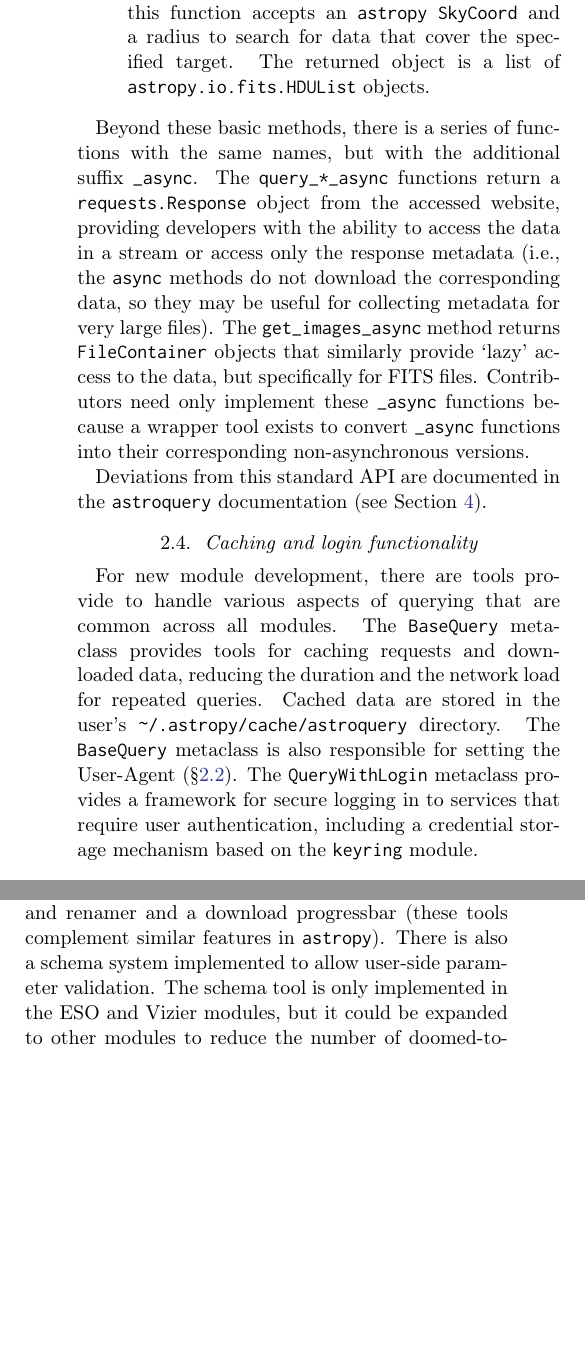
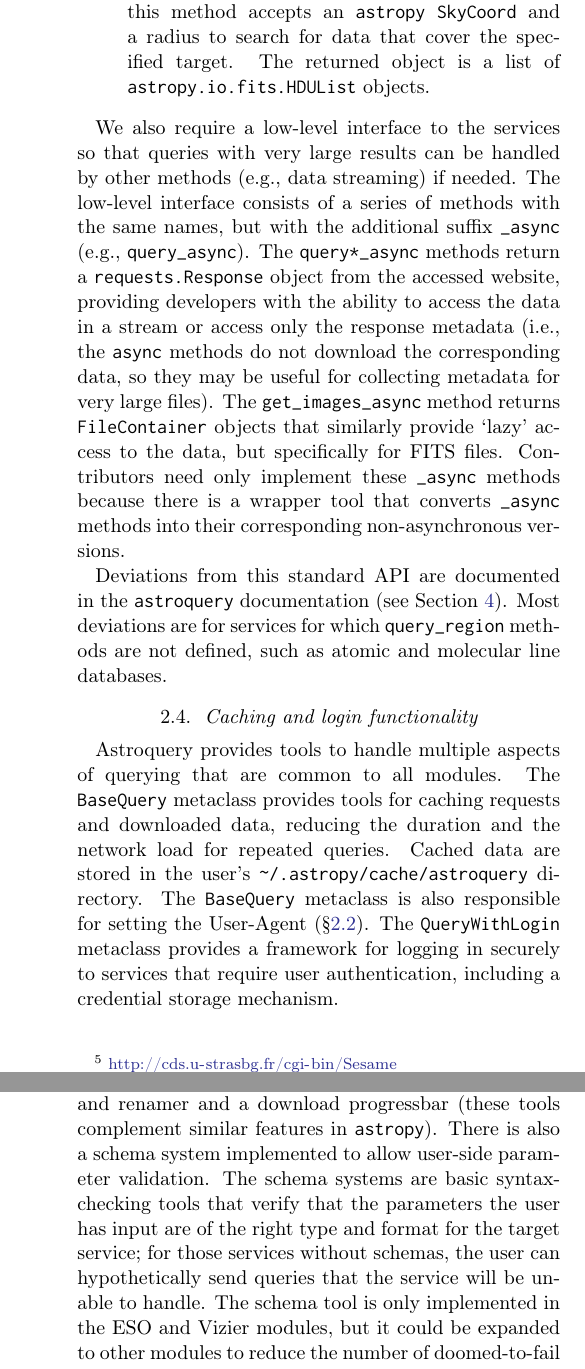
Before and after one commit to adamginsburg/astroquery-paper, a LaTeX paper (main.tex): two parts of the columns of page 4 of 8 before the commit and two parts of the columns of pages 4 and 5 of 8 after it, joined at a grey line, cut so that both start at the same text, the shorter picture padded with empty space. Compiled offline with pdfLaTeX.

Commit message:
address most of the referee comments

```diff
--- a/main.tex
+++ b/main.tex
@@ -270,15 +280,19 @@ applicable:
         like \texttt{SESAME}\footnote{\url{http://cds.u-strasbg.fr/cgi-bin/Sesame}}.
         The returned object is an \astropypkg \texttt{Table}.
     \item \texttt{get\_images} - For services that provide image data, this
-        function accepts an \astropypkg \texttt{SkyCoord} and a radius to search for data
+        method accepts an \astropypkg \texttt{SkyCoord} and a radius to search for data
         that cover the specified target. The returned object is a list
         of \texttt{astropy.io.fits.HDUList} objects.
 
 \end{itemize}
 
-Beyond these basic methods, there is a series of functions with the same
-names, but with the additional suffix \texttt{\_async}.  The
-\texttt{query\_*\_async} functions return a \texttt{requests.Response} object
+We also require a low-level interface to the services so that queries
+with very large results can be handled by other methods (e.g., data streaming)
+if needed.
+The low-level interface consists of a series of methods with the same
+names, but with the additional suffix \texttt{\_async} (e.g.,
+\texttt{query\_async}).  The
+\texttt{query*\_async} methods return a \texttt{requests.Response} object
 from the accessed website, providing developers with
 the ability to access the data in a stream or access only the response
 metadata (i.e., the \texttt{async} methods do not download the corresponding
@@ -286,22 +300,24 @@ data, so they may be useful for collecting metadata for very large files).  The
 \texttt{get\_images\_async} method returns
 \texttt{FileContainer} objects that similarly provide `lazy' access to the
 data, but specifically for FITS files.  Contributors need only implement
-these \texttt{\_async} functions because a wrapper tool exists to convert
-\texttt{\_async} functions into their corresponding non-asynchronous versions.
+these \texttt{\_async} methods because there is a wrapper tool that converts
+\texttt{\_async} methods into their corresponding non-asynchronous versions.
 
 Deviations from this standard API are documented in the \astroquery
-documentation (see Section \ref{sec:documentation}).
+documentation (see Section \ref{sec:documentation}).  Most deviations
+are for services for which \texttt{query\_region} methods are not defined,
+such as atomic and molecular line databases.
 
 \subsection{Caching and login functionality}
-For new module development, there are tools provide to handle various aspects
-of querying that are common across all modules.  The \texttt{BaseQuery}
-metaclass provides tools for caching requests and downloaded data, reducing the
-duration and the network load for repeated queries.  Cached data are
-stored in the user's \texttt{\textasciitilde/.astropy/cache/astroquery} directory.  The
+Astroquery provides tools to handle multiple aspects of querying that are
+common to all modules.  The \texttt{BaseQuery} metaclass provides tools for
+caching requests and downloaded data, reducing the duration and the network
+load for repeated queries.  Cached data are stored in the user's
+\texttt{\textasciitilde/.astropy/cache/astroquery} directory.  The
 \texttt{BaseQuery} metaclass is also responsible for setting the User-Agent (\S
 \ref{sec:useragent}).  The \texttt{QueryWithLogin} metaclass provides a
-framework for secure logging in to services that require user authentication,
-including a credential storage mechanism based on the \texttt{keyring} module.
+framework for logging in securely to services that require user
+authentication, including a credential storage mechanism.
 
 \subsection{Error handling}
 Some queries will inevitably fail.  Failures can take on different modes.  For
@@ -357,5 +373,9 @@ There are several general-use utilities implemented as part of \astroquery, such
 as a bulk FITS file downloader and renamer and a download progressbar (these
 tools complement similar features in \astropypkg).  There
 is also a schema system implemented to allow user-side parameter validation.
+The schema systems are basic syntax-checking tools that verify that the parameters
+the user has input are of the right type and format for the target service;
+for those services without schemas, the user can hypothetically send queries
+that the service will be unable to handle.
 The schema tool is only implemented in the ESO and Vizier modules, but it could
 be expanded to other modules to reduce the number of doomed-to-fail queries
```
Also changed, not shown: main.tex (70 more changed lines).
